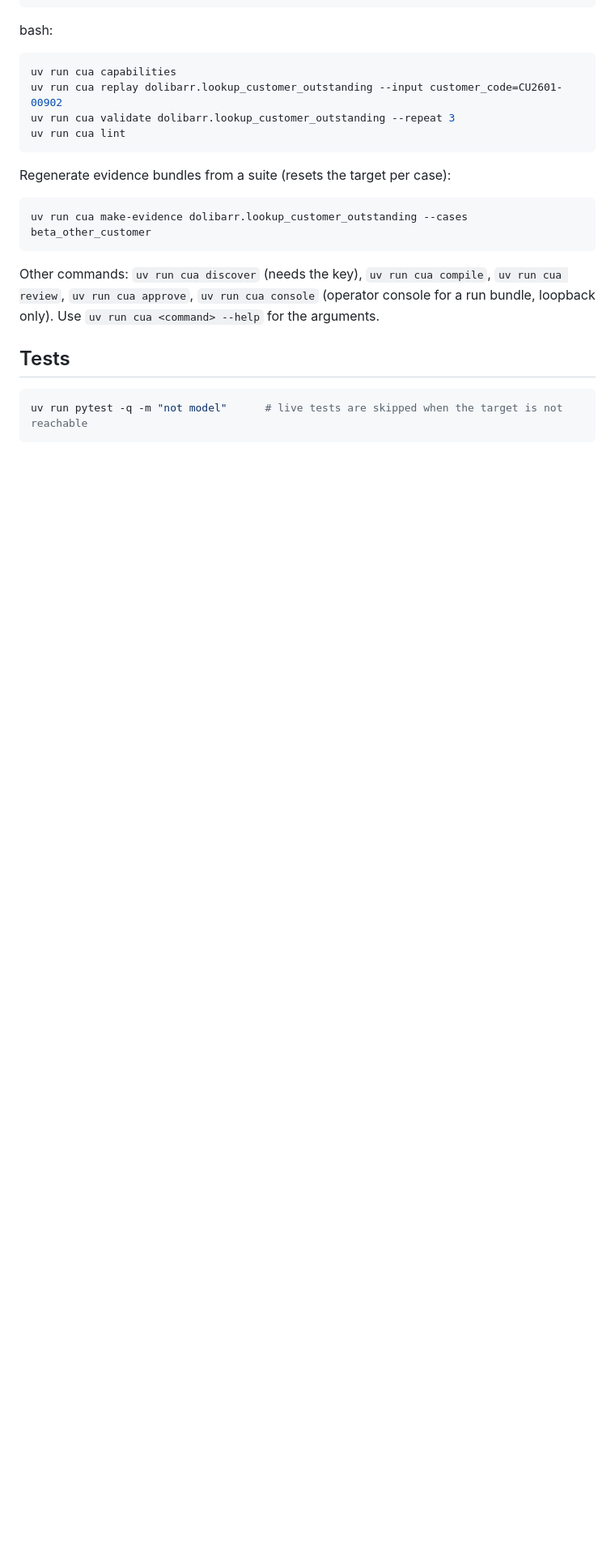
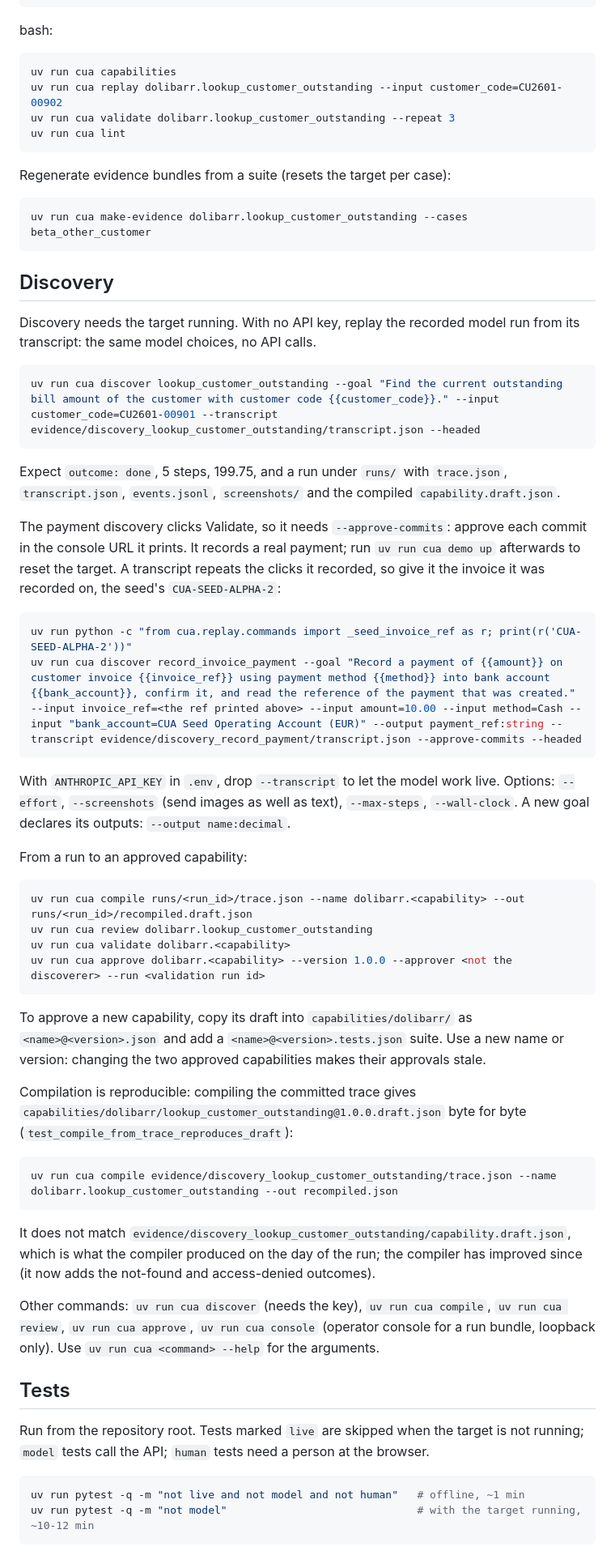
Before and after one commit to Aaronaferns/cua-replay, a Markdown page: README.md, the part around one of its changes. Shown at 81% size. Drawn GitHub-style; blank space fills up the shorter version.

Commit message:
docs(readme): discovery commands (transcript replay, live model, compile to approve) and per-component test commands
Co-Authored-By: Claude Opus 5.5 <noreply@anthropic.com>

````diff
--- a/README.md
+++ b/README.md
@@ -93,12 +93,65 @@ Regenerate evidence bundles from a suite (resets the target per case):
 uv run cua make-evidence dolibarr.lookup_customer_outstanding --cases beta_other_customer
 ```
 
+## Discovery
+
+Discovery needs the target running. With no API key, replay the recorded model run from its transcript: the same
+model choices, no API calls.
+
+```bash
+uv run cua discover lookup_customer_outstanding --goal "Find the current outstanding bill amount of the customer with customer code {{customer_code}}." --input customer_code=CU2601-00901 --transcript evidence/discovery_lookup_customer_outstanding/transcript.json --headed
+```
+
+Expect `outcome: done`, 5 steps, 199.75, and a run under `runs/` with `trace.json`, `transcript.json`,
+`events.jsonl`, `screenshots/` and the compiled `capability.draft.json`.
+
+The payment discovery clicks Validate, so it needs `--approve-commits`: approve each commit in the console URL it
+prints. It records a real payment; run `uv run cua demo up` afterwards to reset the target. A transcript repeats the
+clicks it recorded, so give it the invoice it was recorded on, the seed's `CUA-SEED-ALPHA-2`:
+
+```bash
+uv run python -c "from cua.replay.commands import _seed_invoice_ref as r; print(r('CUA-SEED-ALPHA-2'))"
+uv run cua discover record_invoice_payment --goal "Record a payment of {{amount}} on customer invoice {{invoice_ref}} using payment method {{method}} into bank account {{bank_account}}, confirm it, and read the reference of the payment that was created." --input invoice_ref=<the ref printed above> --input amount=10.00 --input method=Cash --input "bank_account=CUA Seed Operating Account (EUR)" --output payment_ref:string --transcript evidence/discovery_record_payment/transcript.json --approve-commits --headed
+```
+
+With `ANTHROPIC_API_KEY` in `.env`, drop `--transcript` to let the model work live. Options: `--effort`,
+`--screenshots` (send images as well as text), `--max-steps`, `--wall-clock`. A new goal declares its outputs:
+`--output name:decimal`.
+
+From a run to an approved capability:
+
+```bash
+uv run cua compile runs/<run_id>/trace.json --name dolibarr.<capability> --out runs/<run_id>/recompiled.draft.json
+uv run cua review dolibarr.lookup_customer_outstanding
+uv run cua validate dolibarr.<capability>
+uv run cua approve dolibarr.<capability> --version 1.0.0 --approver <not the discoverer> --run <validation run id>
+```
+
+To approve a new capability, copy its draft into `capabilities/dolibarr/` as `<name>@<version>.json` and add a
+`<name>@<version>.tests.json` suite. Use a new name or version: changing the two approved capabilities makes their
+approvals stale.
+
+Compilation is reproducible: compiling the committed trace gives `capabilities/dolibarr/lookup_customer_outstanding@1.0.0.draft.json`
+byte for byte (`test_compile_from_trace_reproduces_draft`):
+
+```bash
+uv run cua compile evidence/discovery_lookup_customer_outstanding/trace.json --name dolibarr.lookup_customer_outstanding --out recompiled.json
+```
+
+It does not match `evidence/discovery_lookup_customer_outstanding/capability.draft.json`, which is what the compiler
+produced on the day of the run; the compiler has improved since (it now adds the not-found and access-denied
+outcomes).
+
 Other commands: `uv run cua discover` (needs the key), `uv run cua compile`, `uv run cua review`,
 `uv run cua approve`, `uv run cua console` (operator console for a run bundle, loopback only). Use
 `uv run cua <command> --help` for the arguments.
 
 ## Tests
 
+Run from the repository root. Tests marked `live` are skipped when the target is not running; `model` tests call the
+API; `human` tests need a person at the browser.
+
 ```bash
-uv run pytest -q -m "not model"      # live tests are skipped when the target is not reachable
+uv run pytest -q -m "not live and not model and not human"   # offline, ~1 min
+uv run pytest -q -m "not model"                              # with the target running, ~10-12 min
 ```
````
Also changed, not shown: other parts of README.md (+35 -0 lines).
